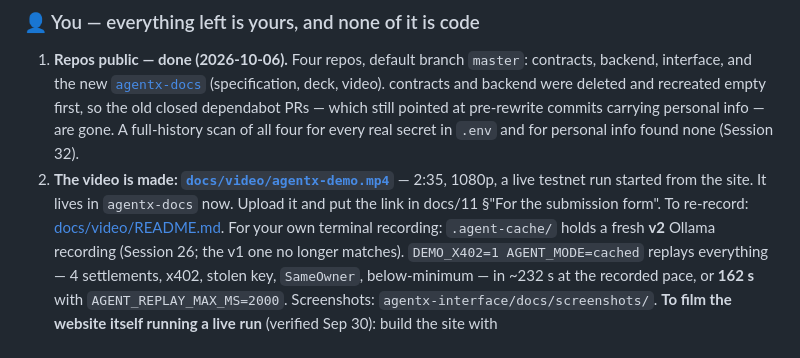
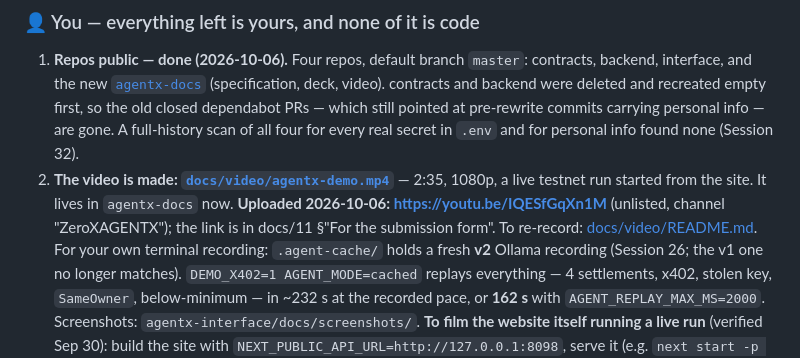
Before and after one commit to gopaltalaviya/agentx-backend, a Markdown page: PROGRESS.md, the part around the change. Drawn GitHub-style.

Commit message:
Progress: demo video published
Co-Authored-By: Claude Opus 5.5 <noreply@anthropic.com>

```diff
--- a/PROGRESS.md
+++ b/PROGRESS.md
@@ -28,7 +28,7 @@
    dependabot PRs — which still pointed at pre-rewrite commits carrying
    personal info — are gone. A full-history scan of all four for every real
    secret in `.env` and for personal info found none (Session 32).
-2. **The video is made: [`docs/video/agentx-demo.mp4`](https://github.com/gopaltalaviya/agentx-docs/blob/master/docs/video/agentx-demo.mp4)** — 2:35, 1080p, a live testnet run started from the site. It lives in `agentx-docs` now. Upload it and put the link in docs/11 §"For the submission form". To re-record: [docs/video/README.md](https://github.com/gopaltalaviya/agentx-docs/blob/master/docs/video/README.md). For your own terminal recording: `.agent-cache/` holds a
+2. **The video is made: [`docs/video/agentx-demo.mp4`](https://github.com/gopaltalaviya/agentx-docs/blob/master/docs/video/agentx-demo.mp4)** — 2:35, 1080p, a live testnet run started from the site. It lives in `agentx-docs` now. **Uploaded 2026-10-06: https://youtu.be/IQESfGqXn1M** (unlisted, channel "ZeroXAGENTX"); the link is in docs/11 §"For the submission form". To re-record: [docs/video/README.md](https://github.com/gopaltalaviya/agentx-docs/blob/master/docs/video/README.md). For your own terminal recording: `.agent-cache/` holds a
    fresh **v2** Ollama recording (Session 26; the v1 one no longer matches).
    `DEMO_X402=1 AGENT_MODE=cached` replays everything — 4 settlements, x402,
    stolen key, `SameOwner`, below-minimum — in ~232 s at the recorded pace, or
```
